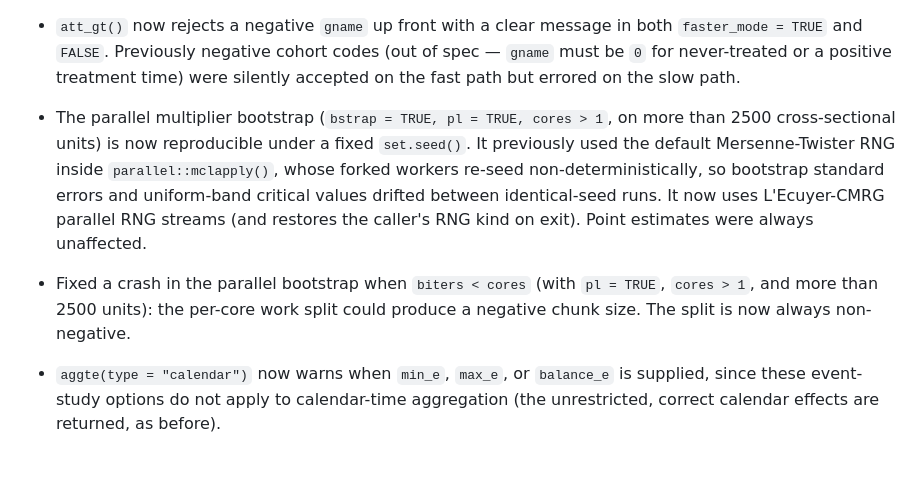
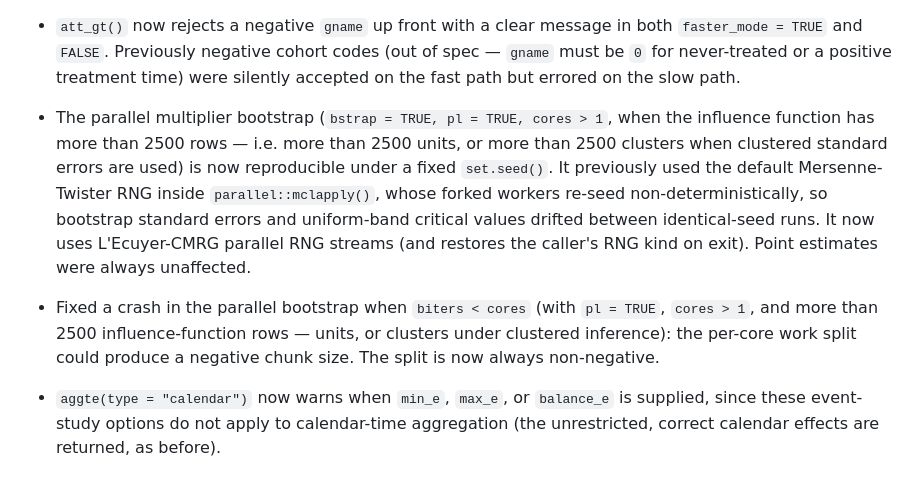
Before and after one commit to bcallaway11/did, a Markdown page: NEWS.md, the part around the change. Drawn GitHub-style.

Commit message:
NEWS: clarify the parallel-bootstrap trigger is influence-function rows (units or clusters)
Address Copilot review: the >2500 threshold is nrow(inf.func), which is clusters
(not units) when clustered standard errors are used, since mboot() bootstraps the
cluster-summed influence function.

```diff
--- a/NEWS.md
+++ b/NEWS.md
@@ -8,9 +8,9 @@
 
   * `att_gt()` now rejects a negative `gname` up front with a clear message in both `faster_mode = TRUE` and `FALSE`. Previously negative cohort codes (out of spec — `gname` must be `0` for never-treated or a positive treatment time) were silently accepted on the fast path but errored on the slow path.
 
-  * The parallel multiplier bootstrap (`bstrap = TRUE, pl = TRUE, cores > 1`, on more than 2500 cross-sectional units) is now reproducible under a fixed `set.seed()`. It previously used the default Mersenne-Twister RNG inside `parallel::mclapply()`, whose forked workers re-seed non-deterministically, so bootstrap standard errors and uniform-band critical values drifted between identical-seed runs. It now uses L'Ecuyer-CMRG parallel RNG streams (and restores the caller's RNG kind on exit). Point estimates were always unaffected.
+  * The parallel multiplier bootstrap (`bstrap = TRUE, pl = TRUE, cores > 1`, when the influence function has more than 2500 rows — i.e. more than 2500 units, or more than 2500 clusters when clustered standard errors are used) is now reproducible under a fixed `set.seed()`. It previously used the default Mersenne-Twister RNG inside `parallel::mclapply()`, whose forked workers re-seed non-deterministically, so bootstrap standard errors and uniform-band critical values drifted between identical-seed runs. It now uses L'Ecuyer-CMRG parallel RNG streams (and restores the caller's RNG kind on exit). Point estimates were always unaffected.
 
-  * Fixed a crash in the parallel bootstrap when `biters < cores` (with `pl = TRUE`, `cores > 1`, and more than 2500 units): the per-core work split could produce a negative chunk size. The split is now always non-negative.
+  * Fixed a crash in the parallel bootstrap when `biters < cores` (with `pl = TRUE`, `cores > 1`, and more than 2500 influence-function rows — units, or clusters under clustered inference): the per-core work split could produce a negative chunk size. The split is now always non-negative.
 
   * `aggte(type = "calendar")` now warns when `min_e`, `max_e`, or `balance_e` is supplied, since these event-study options do not apply to calendar-time aggregation (the unrestricted, correct calendar effects are returned, as before).
 
```
